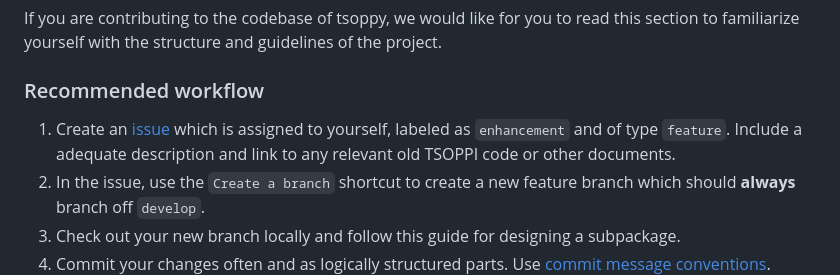
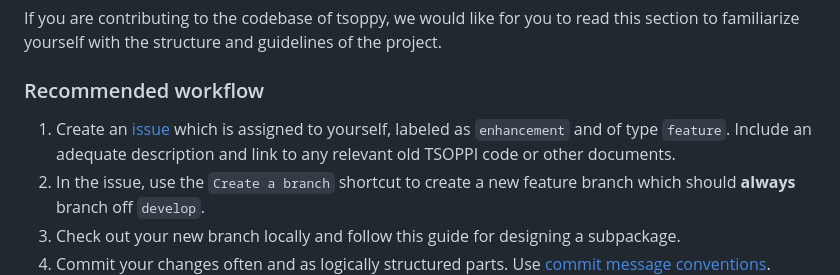
Before and after one commit to InPreD/tsoppy, a Markdown page: README.md, the part around the change. Rendered like a GitHub page.

Commit message:
docs: fix grammar as suggested by @danielvo

```diff
--- a/README.md
+++ b/README.md
@@ -8,7 +8,7 @@ If you are contributing to the codebase of tsoppy, we would like for you to read
 
 ### Recommended workflow
 
-1. Create an [issue](https://github.com/InPreD/tsoppy/issues/new) which is assigned to yourself, labeled as `enhancement` and of type `feature`. Include a adequate description and link to any relevant old TSOPPI code or other documents.
+1. Create an [issue](https://github.com/InPreD/tsoppy/issues/new) which is assigned to yourself, labeled as `enhancement` and of type `feature`. Include an adequate description and link to any relevant old TSOPPI code or other documents.
 1. In the issue, use the `Create a branch` shortcut to create a new feature branch which should **always** branch off `develop`.
 1. Check out your new branch locally and follow this guide for designing a subpackage.
 1. Commit your changes often and as logically structured parts. Use [commit message conventions](https://inpred.github.io/24-03_bioinfo_ws/#19).
```
